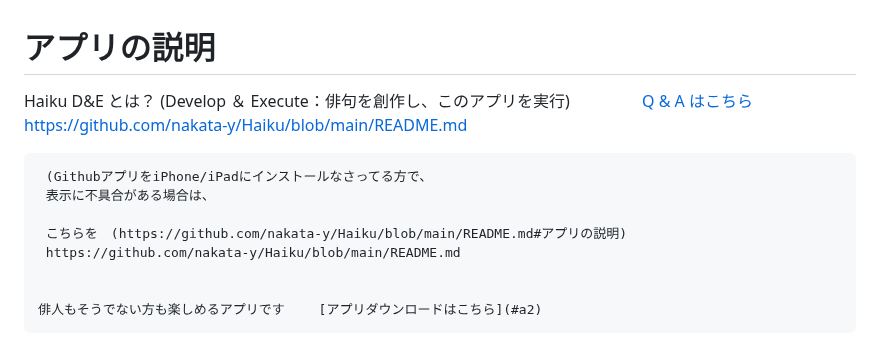
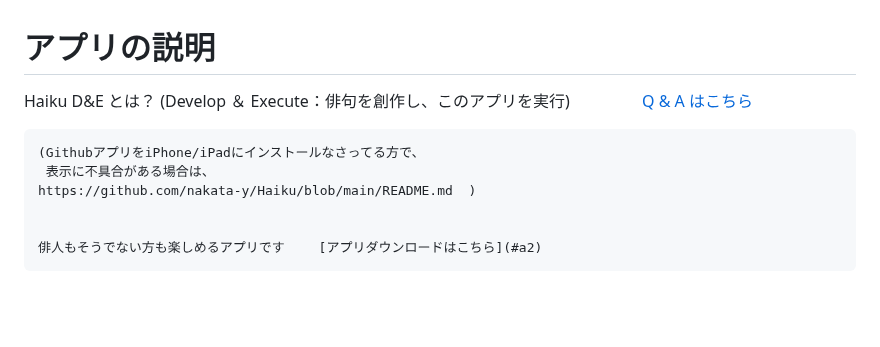
Before and after one commit to nakata-y/Haiku, a Markdown page: README.md, the part around the change. GitHub-like rendering; blank space fills up the shorter version.

```diff
--- a/README.md
+++ b/README.md
@@ -2,14 +2,11 @@
 
 Haiku D&E とは？ (Develop ＆ Execute：俳句を創作し、このアプリを実行)
 
-     [Q & A はこちら　](#a1)   https://github.com/nakata-y/Haiku/blob/main/README.md
+     [Q & A はこちら　](#a1)
 
-
-     (GithubアプリをiPhone/iPadにインストールなさってる方で、
+    (GithubアプリをiPhone/iPadにインストールなさってる方で、
      表示に不具合がある場合は、
-
-     こちらを　(https://github.com/nakata-y/Haiku/blob/main/README.md#アプリの説明)
-     https://github.com/nakata-y/Haiku/blob/main/README.md
+    https://github.com/nakata-y/Haiku/blob/main/README.md  )
 
 
     俳人もそうでない方も楽しめるアプリです 　　[アプリダウンロードはこちら](#a2)
```
